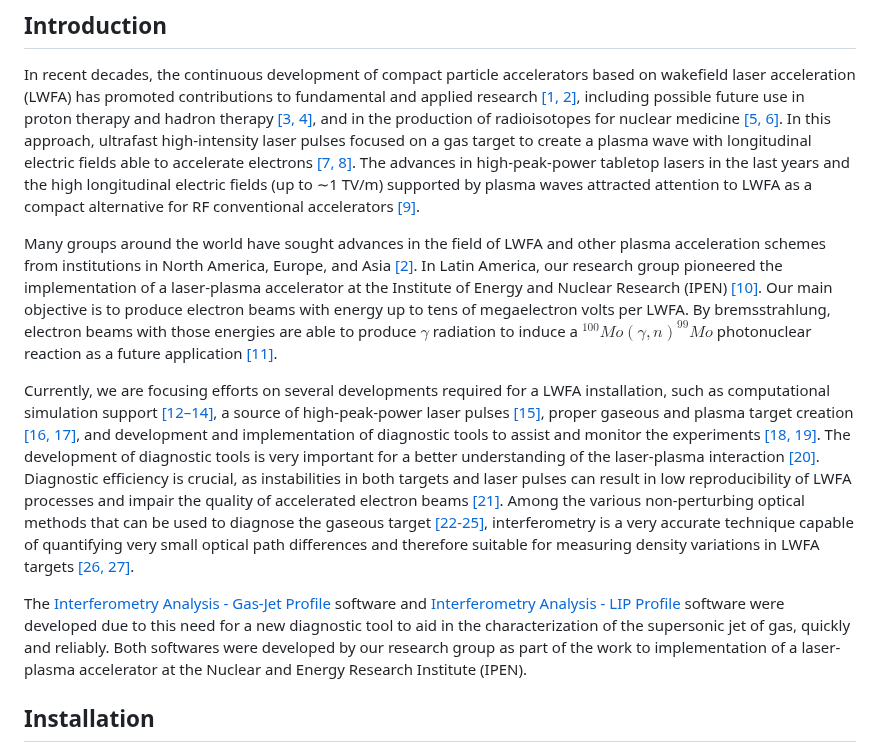
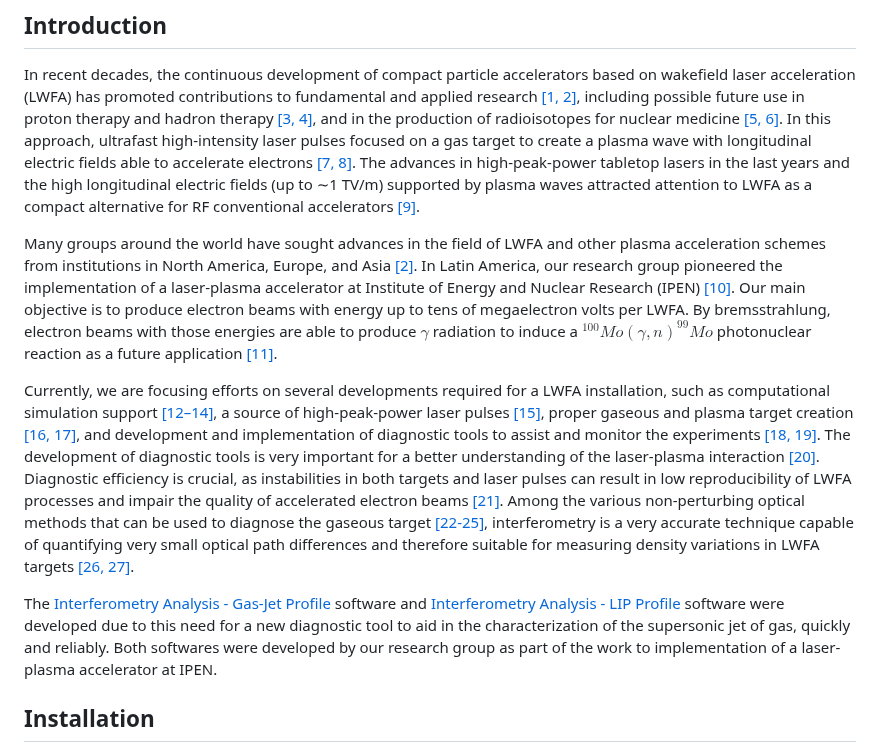
Before and after one commit to JhonathaRicardo/InterferometryAnalysis_GasJet, a Markdown page: README.md, the part around the change. GitHub-like rendering.

```diff
--- a/README.md
+++ b/README.md
@@ -30,12 +30,12 @@
 ## Introduction
   In recent decades, the continuous development of compact particle accelerators based on wakefield laser acceleration (LWFA) has promoted contributions to fundamental and applied research [[1, 2]](#reference), including possible future use in proton therapy and hadron therapy [[3, 4]](#reference), and in the production of radioisotopes for nuclear medicine [[5, 6]](#reference). In this approach, ultrafast high-intensity laser pulses focused on a gas target to create a plasma wave with longitudinal electric fields able to accelerate electrons [[7, 8]](#reference). The advances in high-peak-power tabletop lasers in the last years and the high longitudinal electric fields (up to ∼1 TV/m) supported by plasma waves attracted attention to LWFA as a compact alternative for RF conventional accelerators [[9]](#reference).
 
-Many groups around the world have sought advances in the field of LWFA and other plasma acceleration schemes from institutions in North America, Europe, and Asia [[2]](#reference). In Latin America, our research group pioneered the implementation of a laser-plasma accelerator at the Institute of Energy and Nuclear Research (IPEN) [[10]](#reference). Our main objective is to produce electron beams with energy up to tens of megaelectron volts per LWFA. By bremsstrahlung, electron beams with those energies are able to produce $\gamma$ radiation to induce a $^{100} Mo(\gamma , n) ^{99} Mo$ photonuclear reaction as a future application [[11]](#reference).
+Many groups around the world have sought advances in the field of LWFA and other plasma acceleration schemes from institutions in North America, Europe, and Asia [[2]](#reference). In Latin America, our research group pioneered the implementation of a laser-plasma accelerator at Institute of Energy and Nuclear Research (IPEN) [[10]](#reference). Our main objective is to produce electron beams with energy up to tens of megaelectron volts per LWFA. By bremsstrahlung, electron beams with those energies are able to produce $\gamma$ radiation to induce a $^{100} Mo(\gamma , n) ^{99} Mo$ photonuclear reaction as a future application [[11]](#reference).
 
 Currently, we are focusing efforts on several developments required for a LWFA installation, such as computational simulation support [[12–14]](#reference), a source of high-peak-power laser pulses [[15]](#reference), proper gaseous and plasma target creation [[16, 17]](#reference), and development and implementation of diagnostic tools to assist and monitor the experiments [[18, 19]](#reference). The development of diagnostic tools is very important for a better understanding of the laser-plasma interaction [[20]](#reference). Diagnostic efficiency is crucial, as instabilities in both targets and laser pulses can result in low reproducibility of LWFA processes and impair the quality of accelerated electron beams [[21]](#reference).
 Among the various non-perturbing optical methods that can be used to diagnose the gaseous target [[22-25]](#reference), interferometry is a very accurate technique capable of quantifying very small optical path differences and therefore suitable for measuring density variations in LWFA targets [[26, 27]](#reference).
 
-The [Interferometry Analysis - Gas-Jet Profile](https://github.com/JhonathaRicardo/InterferometryAnalysis_GasJetProfile) software and [Interferometry Analysis - LIP Profile](https://github.com/JhonathaRicardo/InterferometryAnalysis_LIP) software were developed due to this need for a new diagnostic tool to aid in the characterization of the supersonic jet of gas, quickly and reliably. Both softwares were developed by our research group as part of the work to implementation of a laser-plasma accelerator at the Nuclear and Energy Research Institute (IPEN).
+The [Interferometry Analysis - Gas-Jet Profile](https://github.com/JhonathaRicardo/InterferometryAnalysis_GasJetProfile) software and [Interferometry Analysis - LIP Profile](https://github.com/JhonathaRicardo/InterferometryAnalysis_LIP) software were developed due to this need for a new diagnostic tool to aid in the characterization of the supersonic jet of gas, quickly and reliably. Both softwares were developed by our research group as part of the work to implementation of a laser-plasma accelerator at IPEN.
 
 ## Installation
 Interferometry Analysis - Gas-Jet software was developed in Python 3.11 and the use of this algorithm requires the installation of the following packages: [NumPy](https://numpy.org/) [[28]](#reference), [Scipy](https://scipy.org/) [[29]](#reference) and [PyAbel](https://pyabel.readthedocs.io/en/latest/index.html) [[30]](#reference) for data processing, [Pillow](https://pypi.org/project/Pillow/) [[31]](#reference) to manipulate interferogram images, [Matplotlib](https://matplotlib.org/stable/index.html) [[32]](#reference) to plot results, and
```
